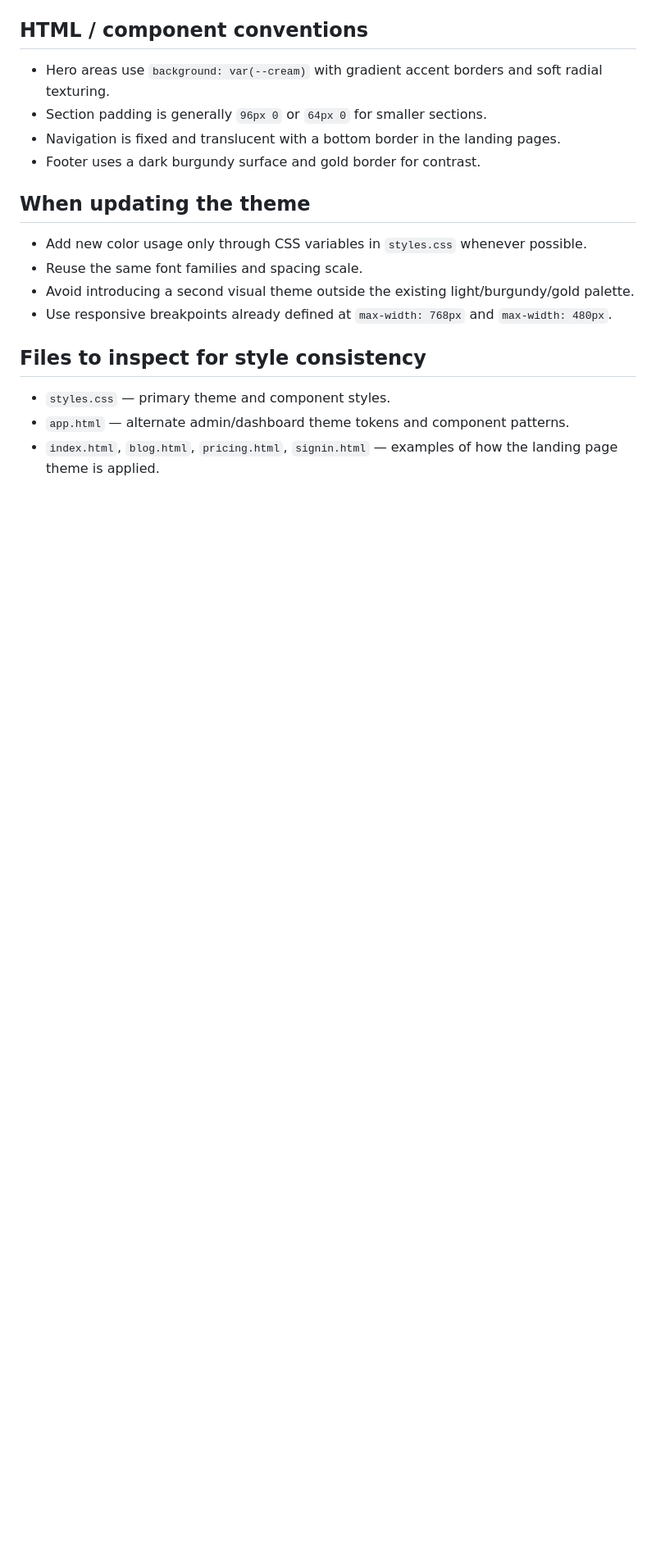
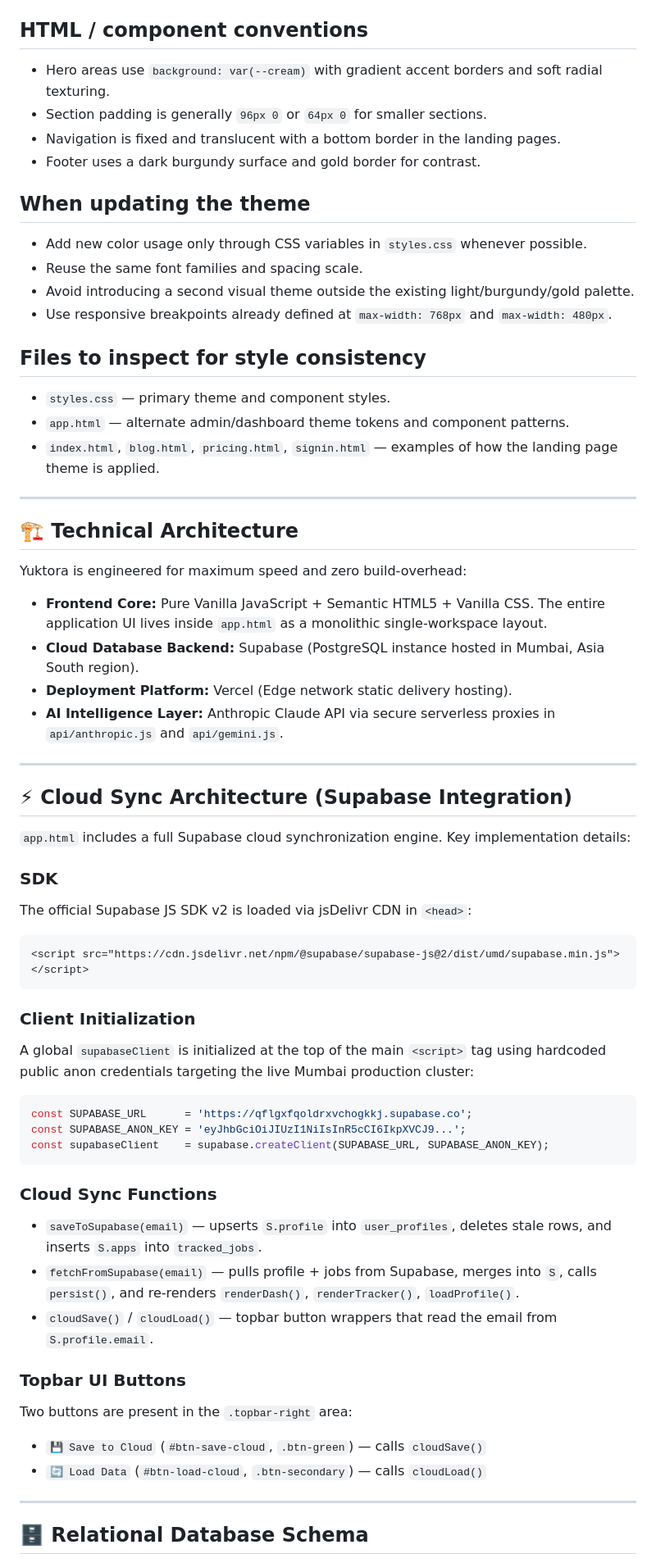
Before and after one commit to amitbhargav/Yuktora, a Markdown page: AGENTS.md, the part around one of its changes. Shown at 82% size. Rendered like a GitHub page; blank space fills up the shorter version.

````diff
--- a/AGENTS.md
+++ b/AGENTS.md
@@ -49,3 +49,48 @@ This file helps AI coding agents understand the Yuktora project theme and style
 - `app.html` — alternate admin/dashboard theme tokens and component patterns.
 - `index.html`, `blog.html`, `pricing.html`, `signin.html` — examples of how the landing page theme is applied.
 
+---
+
+## 🏗️ Technical Architecture
+
+Yuktora is engineered for maximum speed and zero build-overhead:
+
+- **Frontend Core:** Pure Vanilla JavaScript + Semantic HTML5 + Vanilla CSS. The entire application UI lives inside `app.html` as a monolithic single-workspace layout.
+- **Cloud Database Backend:** Supabase (PostgreSQL instance hosted in Mumbai, Asia South region).
+- **Deployment Platform:** Vercel (Edge network static delivery hosting).
+- **AI Intelligence Layer:** Anthropic Claude API via secure serverless proxies in `api/anthropic.js` and `api/gemini.js`.
+
+---
+
+## ⚡ Cloud Sync Architecture (Supabase Integration)
+
+`app.html` includes a full Supabase cloud synchronization engine. Key implementation details:
+
+### SDK
+The official Supabase JS SDK v2 is loaded via jsDelivr CDN in `<head>`:
+```html
+<script src="https://cdn.jsdelivr.net/npm/@supabase/supabase-js@2/dist/umd/supabase.min.js"></script>
+```
+
+### Client Initialization
+A global `supabaseClient` is initialized at the top of the main `<script>` tag using hardcoded public anon credentials targeting the live Mumbai production cluster:
+```js
+const SUPABASE_URL      = 'https://qflgxfqoldrxvchogkkj.supabase.co';
+const SUPABASE_ANON_KEY = 'eyJhbGciOiJIUzI1NiIsInR5cCI6IkpXVCJ9...';
+const supabaseClient    = supabase.createClient(SUPABASE_URL, SUPABASE_ANON_KEY);
+```
+
+### Cloud Sync Functions
+- `saveToSupabase(email)` — upserts `S.profile` into `user_profiles`, deletes stale rows, and inserts `S.apps` into `tracked_jobs`.
+- `fetchFromSupabase(email)` — pulls profile + jobs from Supabase, merges into `S`, calls `persist()`, and re-renders `renderDash()`, `renderTracker()`, `loadProfile()`.
+- `cloudSave()` / `cloudLoad()` — topbar button wrappers that read the email from `S.profile.email`.
+
+### Topbar UI Buttons
+Two buttons are present in the `.topbar-right` area:
+- `💾 Save to Cloud` (`#btn-save-cloud`, `.btn-green`) — calls `cloudSave()`
+- `🔄 Load Data` (`#btn-load-cloud`, `.btn-secondary`) — calls `cloudLoad()`
+
+---
+
+## 🗄️ Relational Database Schema
+
````
Also changed, not shown: other parts of AGENTS.md (+46 -0 lines).
